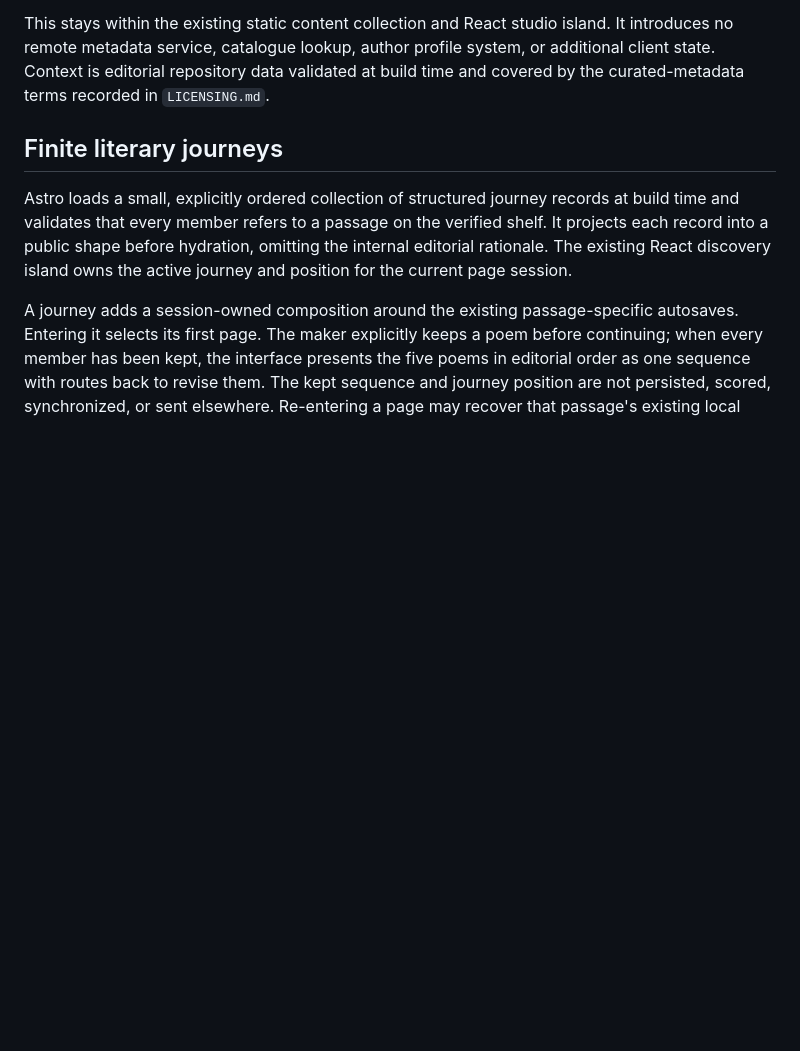
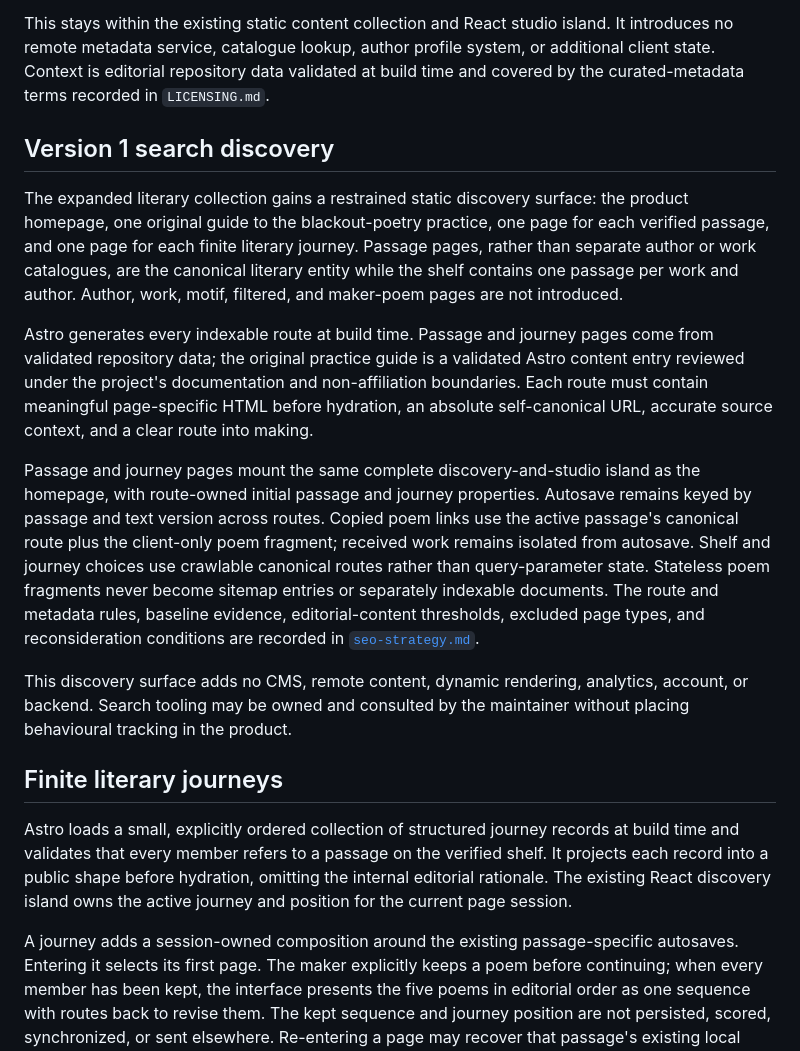
Before and after one commit to glowkeeper/keepthese, a Markdown page: docs/architecture.md, the part around the change. GitHub-like rendering; blank space fills up the shorter version.

Commit message:
Document the SEO baseline and editorial strategy (#69)
* Document SEO baseline and strategy (#66)

* Resolve SEO strategy review findings (#66)

```diff
--- a/docs/architecture.md
+++ b/docs/architecture.md
@@ -242,6 +242,37 @@ profile system, or additional client state. Context is editorial repository
 data validated at build time and covered by the curated-metadata terms recorded
 in `LICENSING.md`.
 
+## Version 1 search discovery
+
+The expanded literary collection gains a restrained static discovery surface:
+the product homepage, one original guide to the blackout-poetry practice,
+one page for each verified passage, and one page for each finite literary
+journey. Passage pages, rather than separate author or work catalogues, are the
+canonical literary entity while the shelf contains one passage per work and
+author. Author, work, motif, filtered, and maker-poem pages are not introduced.
+
+Astro generates every indexable route at build time. Passage and journey pages
+come from validated repository data; the original practice guide is a validated
+Astro content entry reviewed under the project's documentation and
+non-affiliation boundaries. Each route must contain meaningful page-specific
+HTML before hydration, an absolute self-canonical URL, accurate source context,
+and a clear route into making.
+
+Passage and journey pages mount the same complete discovery-and-studio island
+as the homepage, with route-owned initial passage and journey properties.
+Autosave remains keyed by passage and text version across routes. Copied poem
+links use the active passage's canonical route plus the client-only poem
+fragment; received work remains isolated from autosave. Shelf and journey
+choices use crawlable canonical routes rather than query-parameter state.
+Stateless poem fragments never become sitemap entries or separately indexable
+documents. The route and metadata rules, baseline evidence, editorial-content
+thresholds, excluded page types, and reconsideration conditions are recorded in
+[`seo-strategy.md`](seo-strategy.md).
+
+This discovery surface adds no CMS, remote content, dynamic rendering,
+analytics, account, or backend. Search tooling may be owned and consulted by
+the maintainer without placing behavioural tracking in the product.
+
 ## Finite literary journeys
 
 Astro loads a small, explicitly ordered collection of structured journey
```
Also changed, not shown: docs/seo-strategy.md (added, +298 -0 lines).
